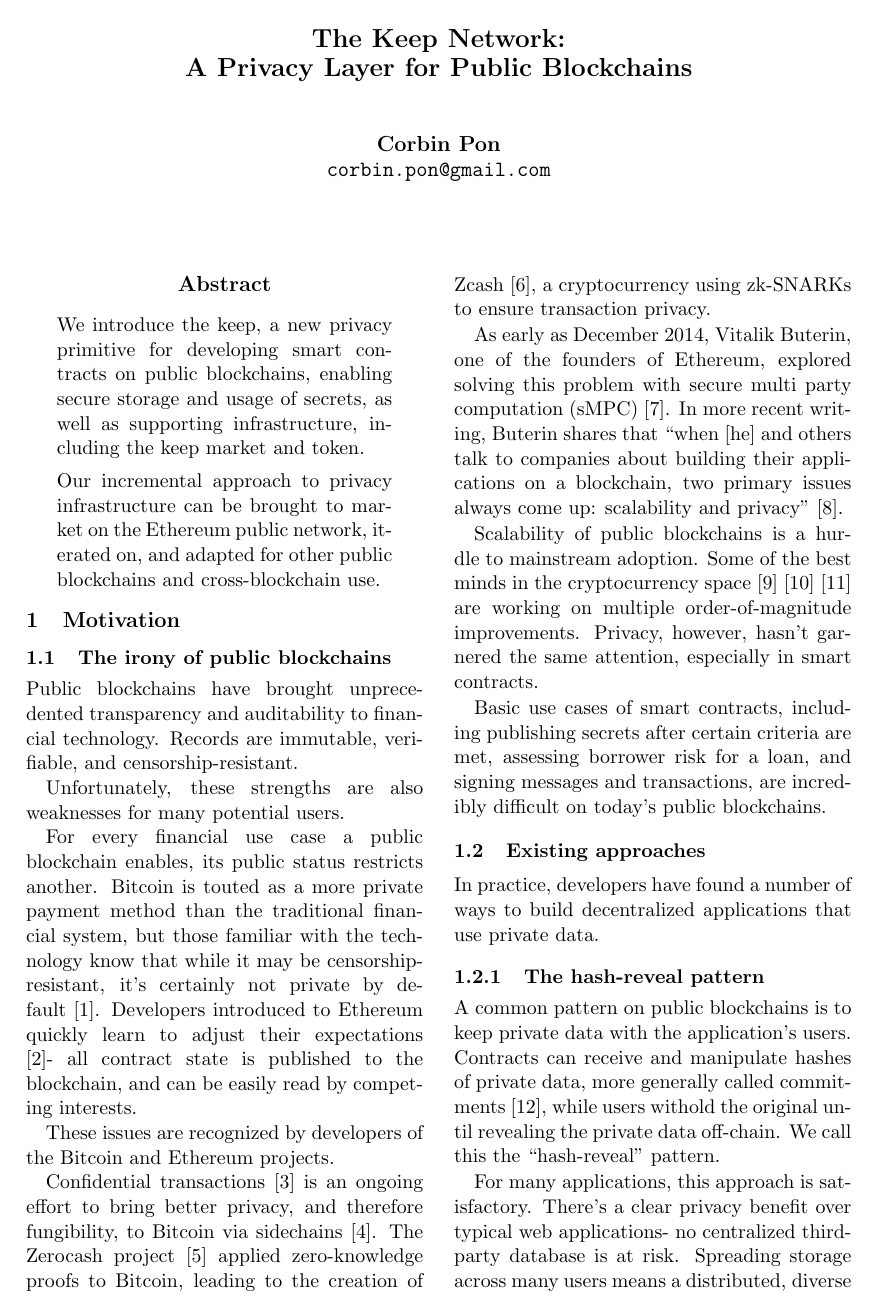
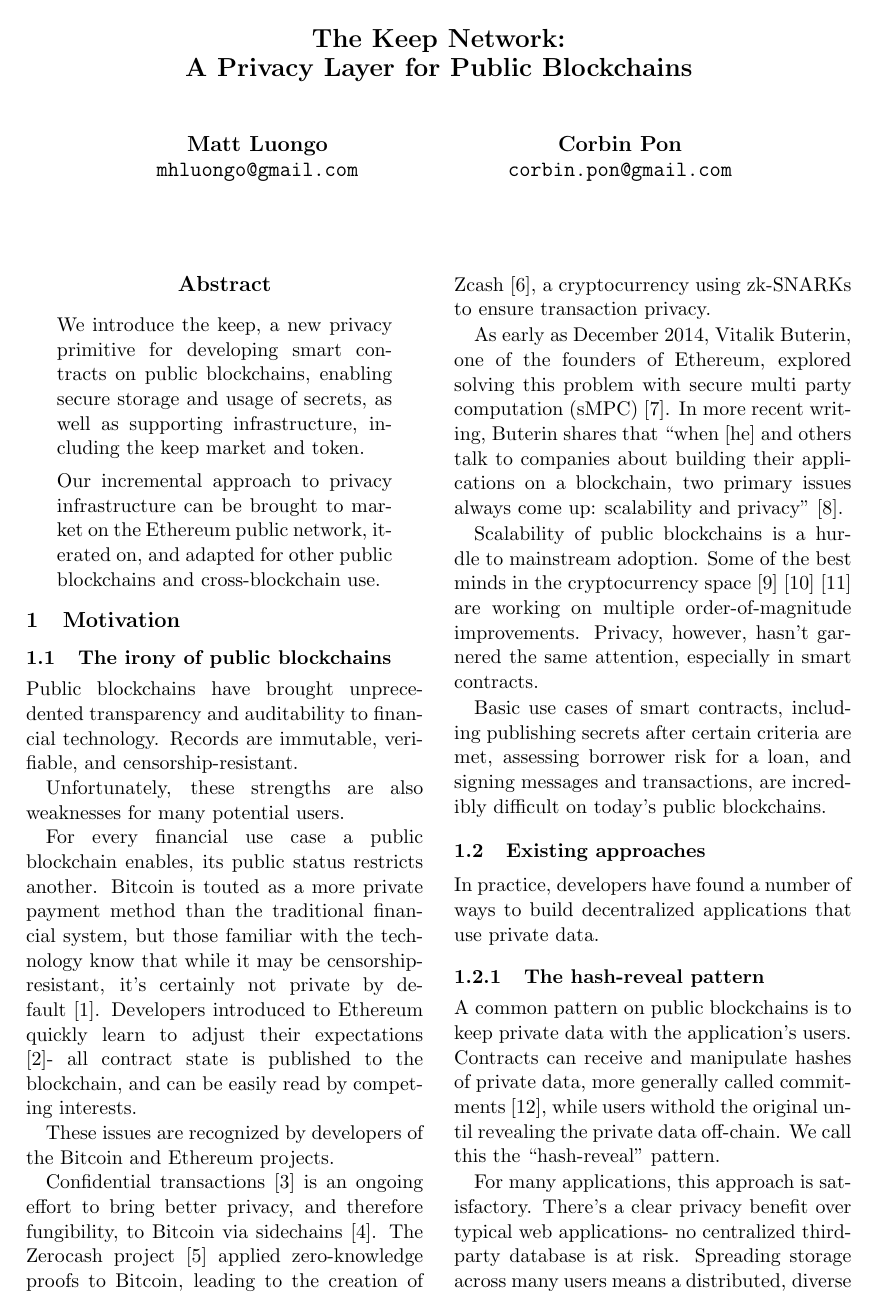
Before and after one commit to keep-network/whitepaper, a LaTeX paper (keep.tex): page 1 of 9. Compiled offline with pdfLaTeX.

Commit message:
Fix the author line

```diff
--- a/keep.tex
+++ b/keep.tex
@@ -8,10 +8,9 @@
 \title{The Keep Network:\protect\\A Privacy Layer for Public Blockchains}
 
 \author{Matt Luongo \\
-  {\tt mhluongo@gmail.com}}
-
-\author{Corbin Pon \\
-  {\tt corbin.pon@gmail.com}}
+  {\tt mhluongo@gmail.com} \\\And
+  Corbin Pon \\
+  {\tt corbin.pon@gmail.com} \\}
 
 \date{}
 
```
